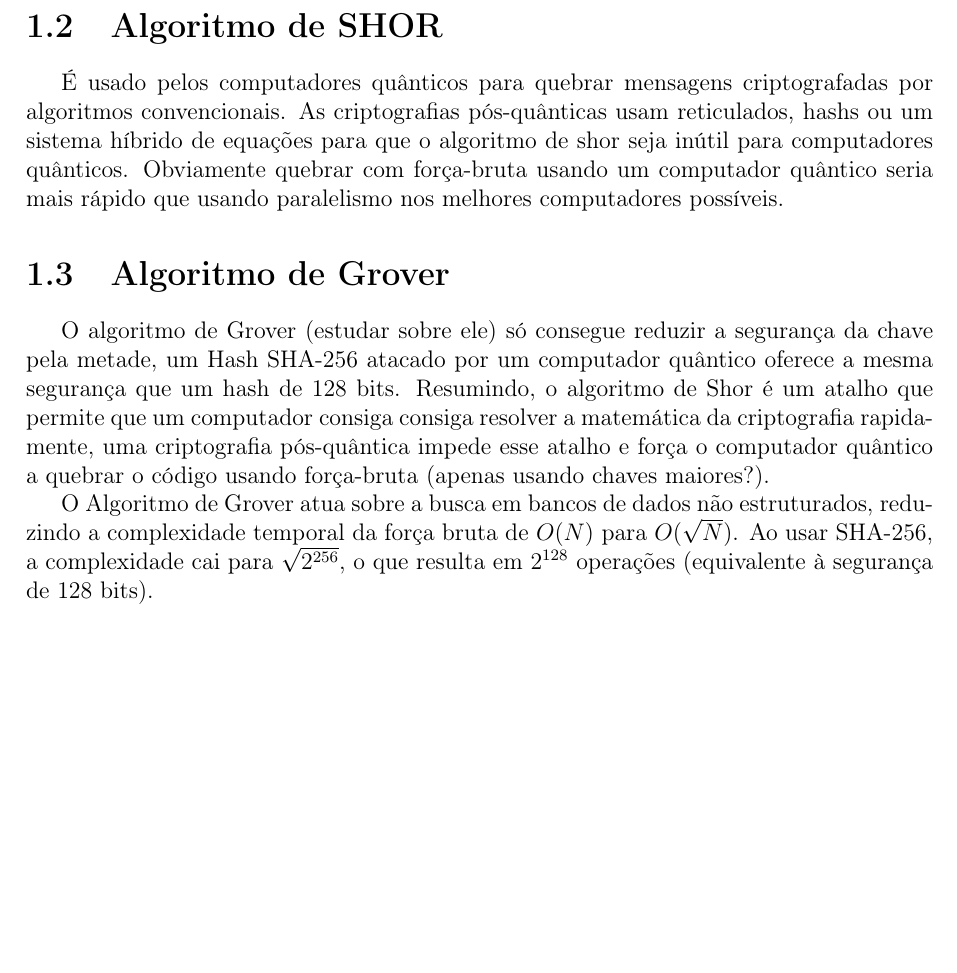
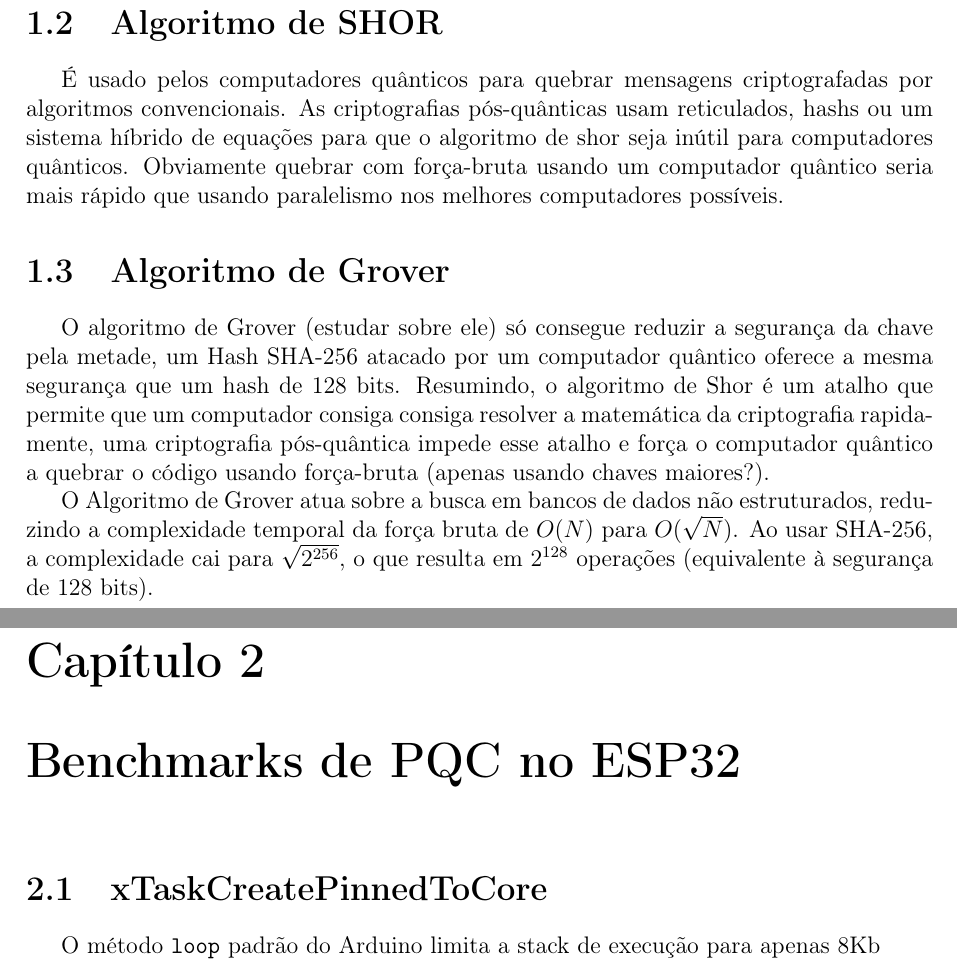
Before and after one commit to erickson-cc/post-quant-cripto, a LaTeX document (journal/relatorio.tex, which reads journal/benchmarks.tex): part of page 10 of 10 before the commit and two parts of pages 10 and 11 of 11 after it, the two joined at a grey line, cut so that both start at the same text, the shorter picture padded with empty space. Compiled offline with pdfLaTeX.

Commit message:
add:benchmarks

```diff
--- /dev/null
+++ b/journal/benchmarks.tex
@@ -0,0 +1,4 @@
+\chapter{Benchmarks de PQC no ESP32}
+
+\section{xTaskCreatePinnedToCore}
+O método \texttt{loop\(\)} padrão do Arduino limita a stack de execução para apenas 8Kb
--- a/journal/relatorio.tex
+++ b/journal/relatorio.tex
@@ -210,5 +210,5 @@ Essa intercalação da operação XOR com a chave de aleatorização elimina a n
 O algoritmo de Grover (estudar sobre ele) só consegue reduzir a segurança da chave pela metade, um Hash SHA-256 atacado por um computador quântico oferece a mesma segurança que um hash de 128 bits. Resumindo, o algoritmo de Shor é um atalho que permite que um computador consiga consiga resolver a matemática da criptografia rapidamente, uma criptografia pós-quântica impede esse atalho e força o computador quântico a quebrar o código usando força-bruta (apenas usando chaves maiores?).
 
 O Algoritmo de Grover atua sobre a busca em bancos de dados não estruturados, reduzindo a complexidade temporal da força bruta de $O(N)$ para $O(\sqrt{N})$. Ao usar SHA-256, a complexidade cai para $\sqrt{2^{256}}$, o que resulta em $2^{128}$ operações (equivalente à segurança de 128 bits).
-
+\include{benchmarks.tex}
 \end{document}
```
Also changed, not shown: README.md.
